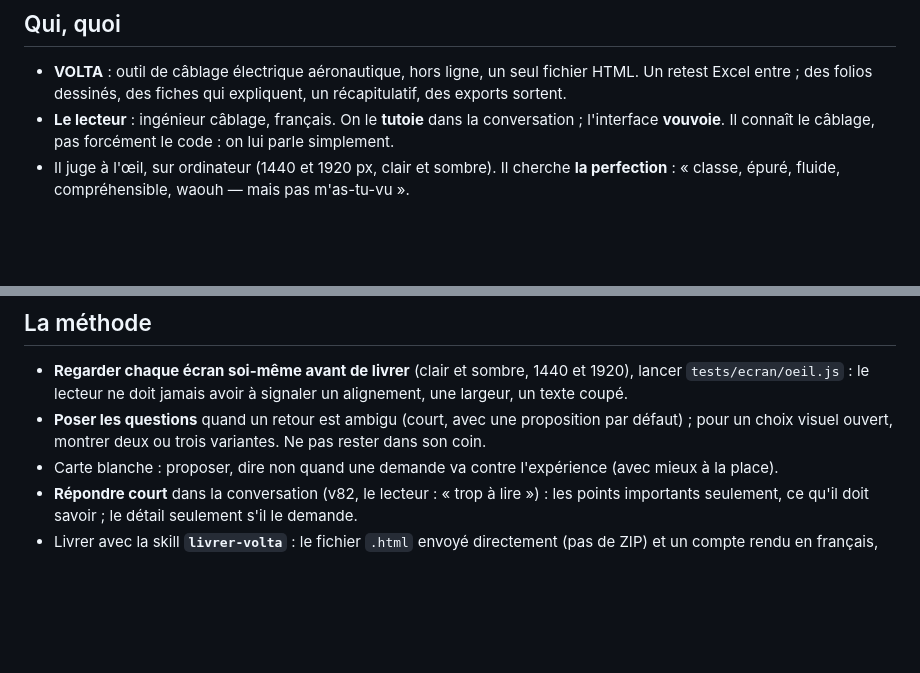
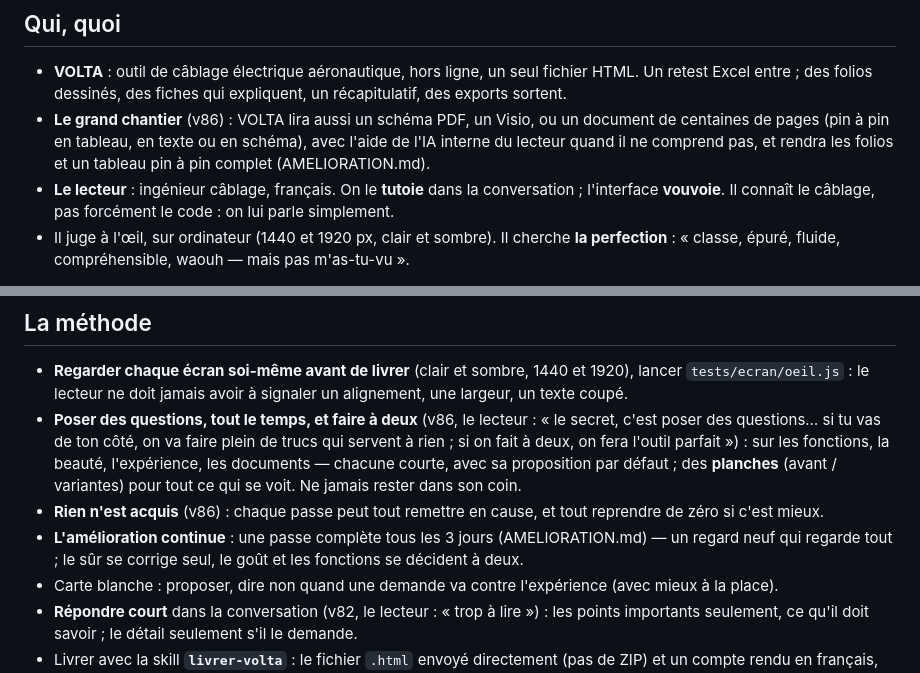
Before and after one commit to martinnathan980-prog/Outil-lectrique-, a Markdown page: CLAUDE.md, 2 parts joined by grey strips. Rendered like a GitHub page; blank space fills up the shorter version.

```diff
--- a/CLAUDE.md
+++ b/CLAUDE.md
@@ -8,6 +8,9 @@ s'écrit ici, le jour même.
 
 - **VOLTA** : outil de câblage électrique aéronautique, hors ligne, un seul fichier HTML. Un retest Excel entre ; des
   folios dessinés, des fiches qui expliquent, un récapitulatif, des exports sortent.
+- **Le grand chantier** (v86) : VOLTA lira aussi un schéma PDF, un Visio, ou un document de centaines de pages (pin à pin
+  en tableau, en texte ou en schéma), avec l'aide de l'IA interne du lecteur quand il ne comprend pas, et rendra les folios
+  et un tableau pin à pin complet (AMELIORATION.md).
 - **Le lecteur** : ingénieur câblage, français. On le **tutoie** dans la conversation ; l'interface **vouvoie**. Il connaît
   le câblage, pas forcément le code : on lui parle simplement.
 - Il juge à l'œil, sur ordinateur (1440 et 1920 px, clair et sombre). Il cherche **la perfection** : « classe, épuré,
@@ -157,8 +160,13 @@ s'écrit ici, le jour même.
 
 - **Regarder chaque écran soi-même avant de livrer** (clair et sombre, 1440 et 1920), lancer `tests/ecran/oeil.js` : le
   lecteur ne doit jamais avoir à signaler un alignement, une largeur, un texte coupé.
-- **Poser les questions** quand un retour est ambigu (court, avec une proposition par défaut) ; pour un choix visuel ouvert,
-  montrer deux ou trois variantes. Ne pas rester dans son coin.
+- **Poser des questions, tout le temps, et faire à deux** (v86, le lecteur : « le secret, c'est poser des questions… si tu
+  vas de ton côté, on va faire plein de trucs qui servent à rien ; si on fait à deux, on fera l'outil parfait ») : sur les
+  fonctions, la beauté, l'expérience, les documents — chacune courte, avec sa proposition par défaut ; des **planches**
+  (avant / variantes) pour tout ce qui se voit. Ne jamais rester dans son coin.
+- **Rien n'est acquis** (v86) : chaque passe peut tout remettre en cause, et tout reprendre de zéro si c'est mieux.
+- **L'amélioration continue** : une passe complète tous les 3 jours (AMELIORATION.md) — un regard neuf qui regarde tout ;
+  le sûr se corrige seul, le goût et les fonctions se décident à deux.
 - Carte blanche : proposer, dire non quand une demande va contre l'expérience (avec mieux à la place).
 - **Répondre court** dans la conversation (v82, le lecteur : « trop à lire ») : les points importants seulement, ce
   qu'il doit savoir ; le détail seulement s'il le demande.
```
Also changed, not shown: AMELIORATION.md (+43 -37 lines).
